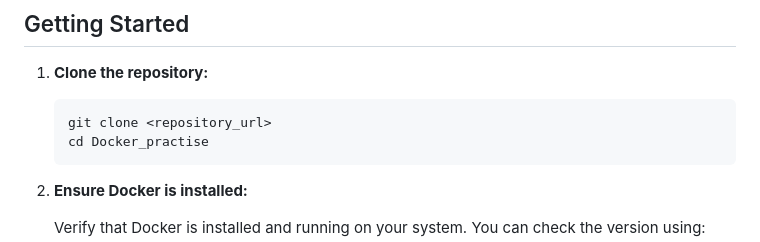
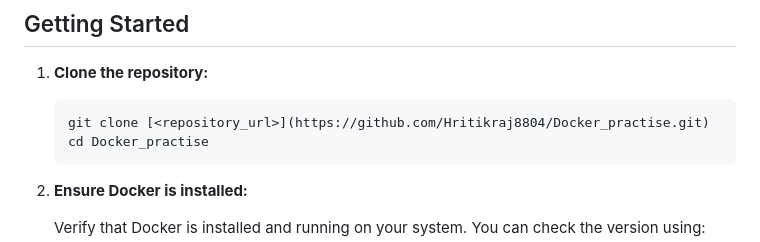
Before and after one commit to Hritikraj8804/Docker_practise, a Markdown page: README.md, the part around the change. GitHub-like rendering.

````diff
--- a/README.md
+++ b/README.md
@@ -25,7 +25,7 @@ This repository is dedicated to practicing and learning Docker concepts. It cont
 1.  **Clone the repository:**
 
     ```bash
-    git clone <repository_url>
+    git clone [<repository_url>](https://github.com/Hritikraj8804/Docker_practise.git)
     cd Docker_practise
     ```
 
````
